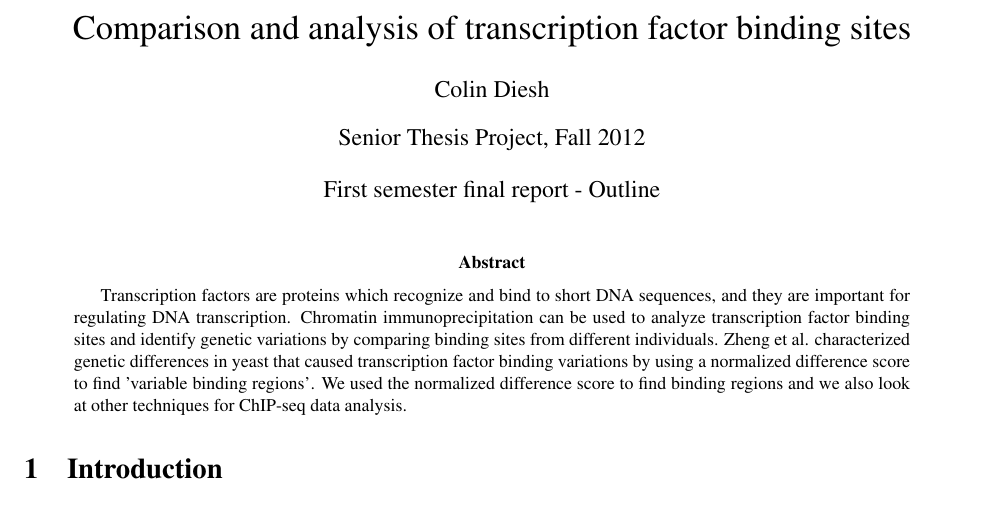
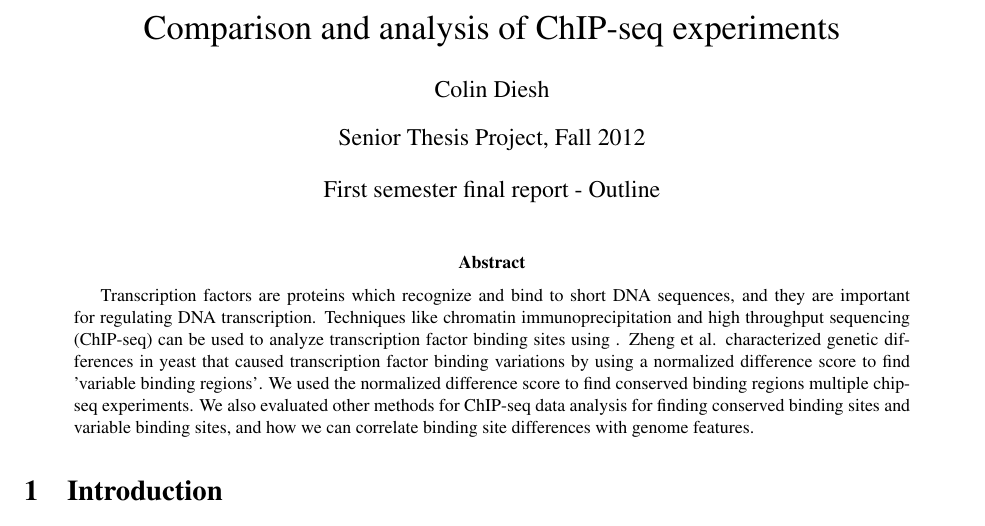
Before and after one commit to cmdcolin/macs-accessories, a LaTeX paper (Report3.tex): part of page 1 of 6, cut so that both start at the same text. Compiled offline with pdfLaTeX.

Commit message:
Change title

```diff
--- a/Report3.tex
+++ b/Report3.tex
@@ -13,7 +13,7 @@
 \usepackage{babel}
 \begin{document}
 
-\title{Comparison and analysis of transcription factor binding sites}
+\title{Comparison and analysis of ChIP-seq experiments}
 
 
 \author{Colin Diesh}
@@ -26,14 +26,16 @@ First semester final report - Outline}
 \begin{abstract}
 Transcription factors are proteins which recognize and bind to short
 DNA sequences, and they are important for regulating DNA transcription.
-Chromatin immunoprecipitation can be used to analyze transcription
-factor binding sites and identify genetic variations by comparing
-binding sites from different individuals. Zheng et al. characterized
-genetic differences in yeast that caused transcription factor binding
-variations by using a normalized difference score to find 'variable
-binding regions'. We used the normalized difference score to find
-binding regions and we also look at other techniques for ChIP-seq
-data analysis.
+Techniques like chromatin immunoprecipitation and high throughput
+sequencing (ChIP-seq) can be used to analyze transcription factor
+binding sites using . Zheng et al. characterized genetic differences
+in yeast that caused transcription factor binding variations by using
+a normalized difference score to find 'variable binding regions'.
+We used the normalized difference score to find conserved binding
+regions multiple chip-seq experiments. We also evaluated other methods
+for ChIP-seq data analysis for finding conserved binding sites and
+variable binding sites, and how we can correlate binding site differences
+with genome features.
 \end{abstract}
 
 \section{Introduction}
```
Also changed, not shown: 1 other file.
